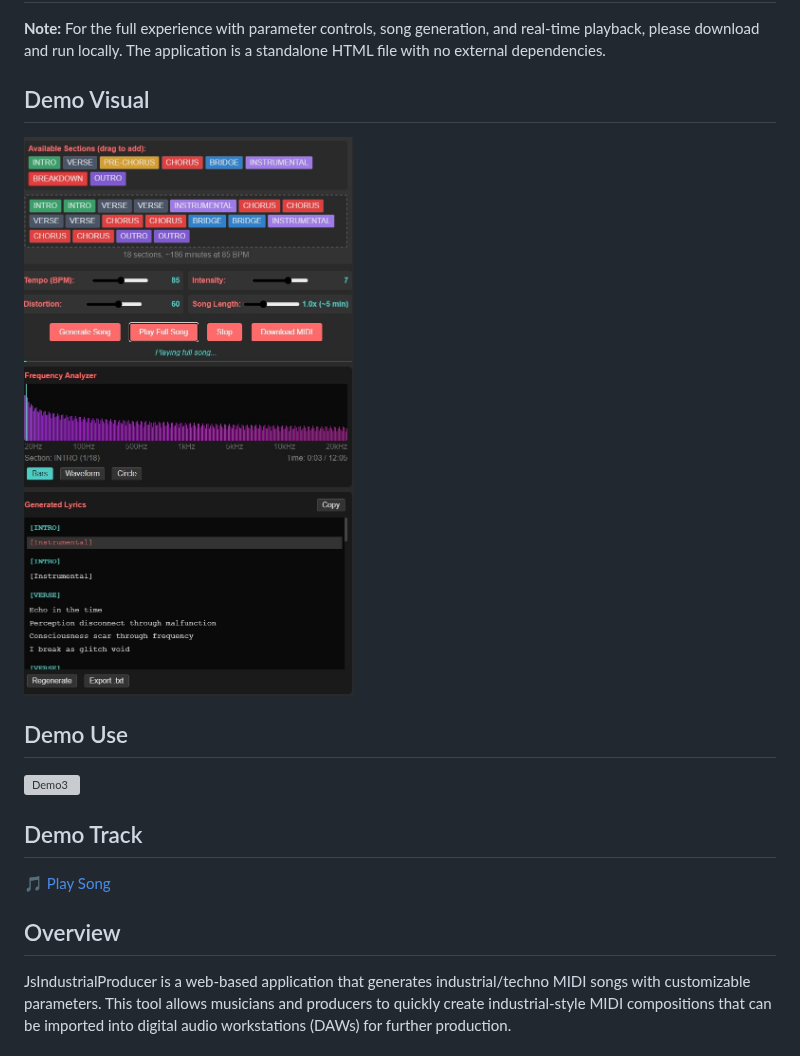
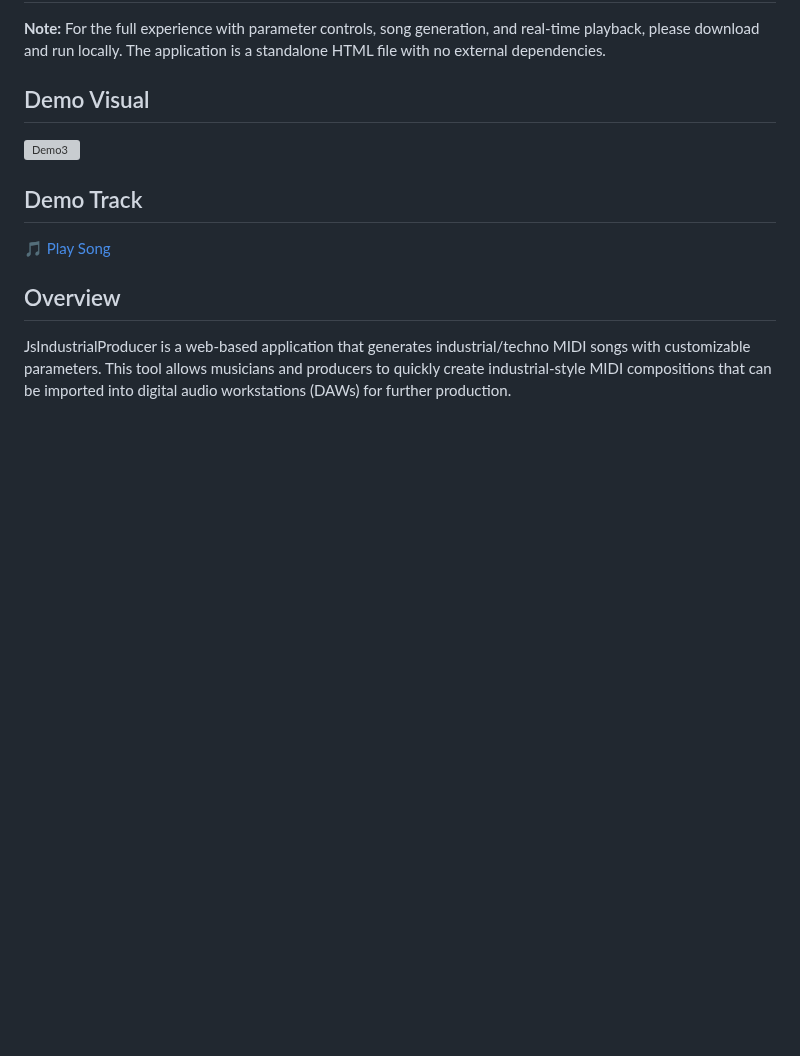
Before and after one commit to cschladetsch/JsIndustrialProducer, a Markdown page: Readme.md, the part around the change. Rendered like a GitHub page; blank space fills up the shorter version; grey boxes are pictures that could not be loaded.

Commit message:
Remove redundant static image now there is an animated gif.

```diff
--- a/Readme.md
+++ b/Readme.md
@@ -3,11 +3,6 @@
 **Note:** For the full experience with parameter controls, song generation, and real-time playback, please download and run locally. The application is a standalone HTML file with no external dependencies.
 
 ## Demo Visual
-
-![Demo](Assets/Demo1.jpg)
-
-
-## Demo Use
 
 ![Demo3](Assets/Demo3.gif)
 
```
